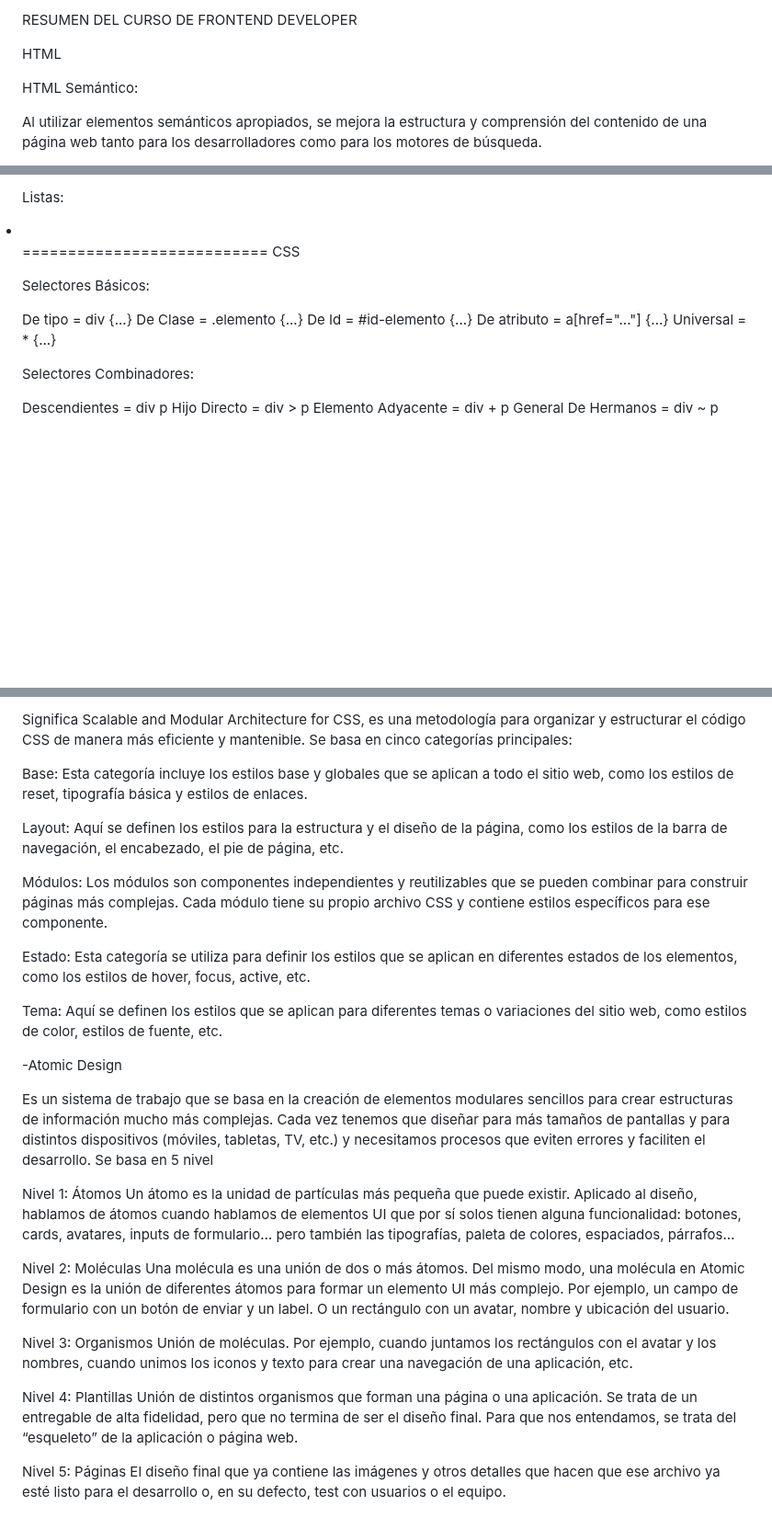
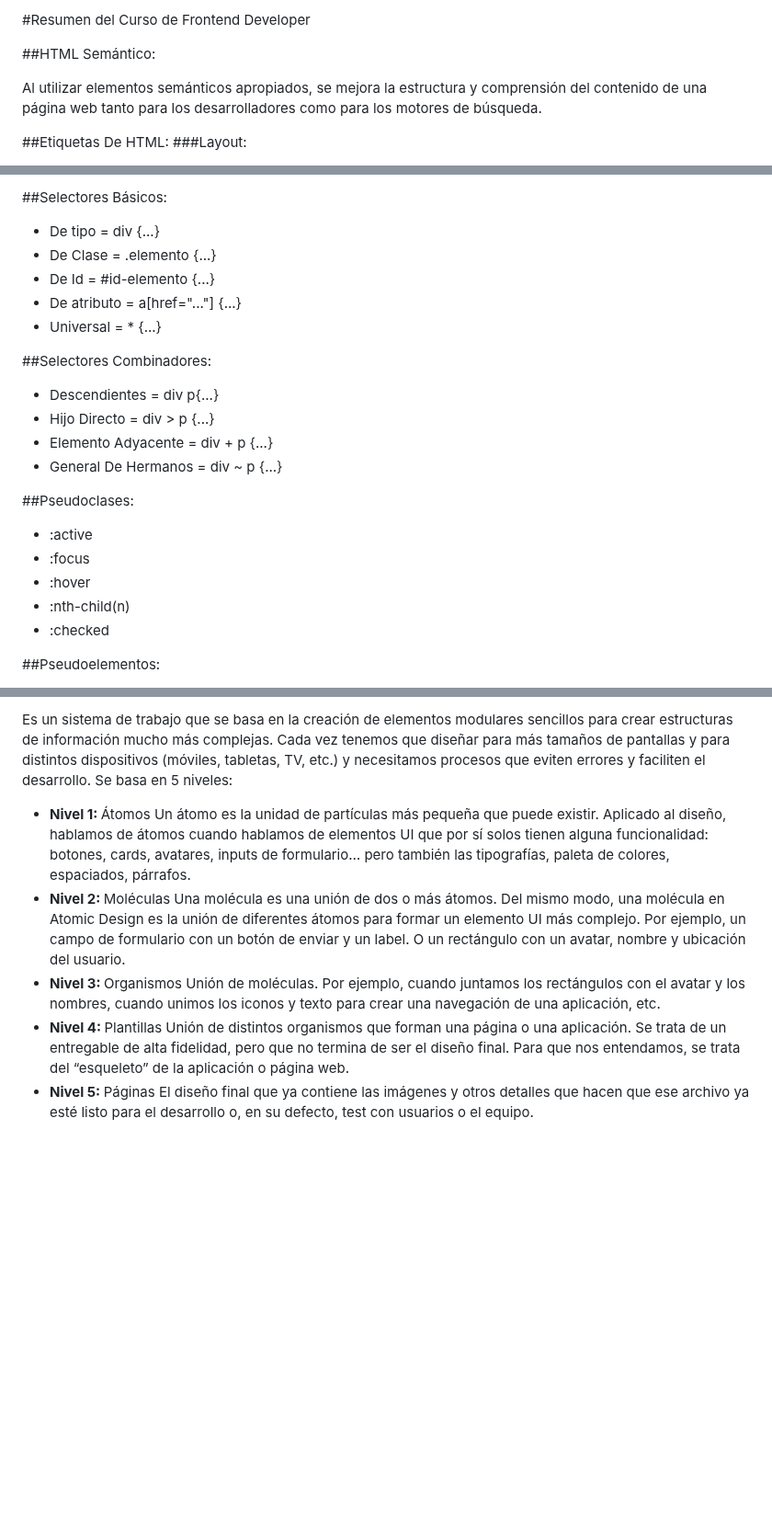
Before and after one commit to Velasco1704/curso-frontend-developer, a Markdown page: README.md, 3 parts joined by grey strips. Shown at 92% size. Rendered like a GitHub page; blank space fills up the shorter version.

```diff
--- a/README.md
+++ b/README.md
@@ -1,8 +1,9 @@
-RESUMEN DEL CURSO DE FRONTEND DEVELOPER
+#Resumen del Curso de Frontend Developer
 
-HTML
+##HTML Semántico:
 
-HTML Semántico:
+<p>Al utilizar elementos semánticos apropiados, se mejora la estructura y comprensión del contenido de una página web tanto para los desarrolladores como para los motores de búsqueda.</p>
 
-Al utilizar elementos semánticos apropiados, se mejora la estructura y comprensión del contenido de una página web tanto para los desarrolladores como para los motores de búsqueda.
+##Etiquetas De HTML:
+###Layout:
 
@@ -45,25 +61,32 @@ Formularios:
 
-Listas:
+##Selectores Básicos:
 
-<ul></ul>
-<ol></ol>
-<li></li>
+<ul>
+<li>De tipo = div {...}</li>
+<li>De Clase = .elemento {...}</li>
+<li>De Id = #id-elemento {...}</li>
+<li>De atributo = a[href="..."] {...}</li>
+<li>Universal = * {...}</li>
+</ul>
 
-===========================
-CSS
+##Selectores Combinadores:
 
-Selectores Básicos:
+<ul>
+<li>Descendientes = div p{...}</li>
+<li>Hijo Directo = div > p {...}</li>
+<li>Elemento Adyacente = div + p {...}</li>
+<li>General De Hermanos = div ~ p {...}</li>
+</ul>
 
-De tipo = div {...}
-De Clase = .elemento {...}
-De Id = #id-elemento {...}
-De atributo = a[href="..."] {...}
-Universal = \* {...}
+##Pseudoclases:
 
-Selectores Combinadores:
+<ul>
+<li>:active</li>
+<li>:focus</li>
+<li>:hover</li>
+<li>:nth-child(n)</li>
+<li>:checked</li>
+</ul>
 
-Descendientes = div p
-Hijo Directo = div > p
-Elemento Adyacente = div + p
-General De Hermanos = div ~ p
+##Pseudoelementos:
 
@@ -183,25 +189,11 @@ Modificador (Modifier): Son variaciones o estados diferentes de un bloque o elem
-Significa Scalable and Modular Architecture for CSS, es una metodología para organizar y estructurar el código CSS de manera más eficiente y mantenible. Se basa en cinco categorías principales:
-
-Base: Esta categoría incluye los estilos base y globales que se aplican a todo el sitio web, como los estilos de reset, tipografía básica y estilos de enlaces.
-
-Layout: Aquí se definen los estilos para la estructura y el diseño de la página, como los estilos de la barra de navegación, el encabezado, el pie de página, etc.
-
-Módulos: Los módulos son componentes independientes y reutilizables que se pueden combinar para construir páginas más complejas. Cada módulo tiene su propio archivo CSS y contiene estilos específicos para ese componente.
-
-Estado: Esta categoría se utiliza para definir los estilos que se aplican en diferentes estados de los elementos, como los estilos de hover, focus, active, etc.
-
-Tema: Aquí se definen los estilos que se aplican para diferentes temas o variaciones del sitio web, como estilos de color, estilos de fuente, etc.
-
--Atomic Design
-
-Es un sistema de trabajo que se basa en la creación de elementos modulares sencillos para crear estructuras de información mucho más complejas. Cada vez tenemos que diseñar para más tamaños de pantallas y para distintos dispositivos (móviles, tabletas, TV, etc.) y necesitamos procesos que eviten errores y faciliten el desarrollo. Se basa en 5 nivel
-
-Nivel 1: Átomos Un átomo es la unidad de partículas más pequeña que puede existir. Aplicado al diseño, hablamos de átomos cuando hablamos de elementos UI que por sí solos tienen alguna funcionalidad: botones, cards, avatares, inputs de formulario… pero también las tipografías, paleta de colores, espaciados, párrafos…
-
-Nivel 2: Moléculas Una molécula es una unión de dos o más átomos. Del mismo modo, una molécula en Atomic Design es la unión de diferentes átomos para formar un elemento UI más complejo. Por ejemplo, un campo de formulario con un botón de enviar y un label. O un rectángulo con un avatar, nombre y ubicación del usuario.
-
-Nivel 3: Organismos Unión de moléculas. Por ejemplo, cuando juntamos los rectángulos con el avatar y los nombres, cuando unimos los iconos y texto para crear una navegación de una aplicación, etc.
-
-Nivel 4: Plantillas Unión de distintos organismos que forman una página o una aplicación. Se trata de un entregable de alta fidelidad, pero que no termina de ser el diseño final. Para que nos entendamos, se trata del “esqueleto” de la aplicación o página web.
-
-Nivel 5: Páginas El diseño final que ya contiene las imágenes y otros detalles que hacen que ese archivo ya esté listo para el desarrollo o, en su defecto, test con usuarios o el equipo.
+<p>Es un sistema de trabajo que se basa en la creación de elementos modulares sencillos para crear estructuras de información mucho más complejas. Cada vez tenemos que diseñar para más tamaños de pantallas y para distintos dispositivos (móviles, tabletas, TV, etc.) y necesitamos procesos que eviten errores y faciliten el desarrollo. Se basa en 5 niveles:
+</p>
+<ul>
+<li><strong>Nivel 1: </strong>Átomos Un átomo es la unidad de partículas más pequeña que puede existir. Aplicado al diseño, hablamos de átomos cuando hablamos de elementos UI que por sí solos tienen alguna funcionalidad: botones, cards, avatares, inputs de formulario… pero también las tipografías, paleta de colores, espaciados, párrafos.</li>
+<li><strong>Nivel 2: </strong>Moléculas Una molécula es una unión de dos o más átomos. Del mismo modo, una molécula en Atomic Design es la unión de diferentes átomos para formar un elemento UI más complejo. Por ejemplo, un campo de formulario con un botón de enviar y un label. O un rectángulo con un avatar, nombre y ubicación del usuario.</li>
+<li><strong>Nivel 3: </strong>Organismos Unión de moléculas. Por ejemplo, cuando juntamos los rectángulos con el avatar y los nombres, cuando unimos los iconos y texto para crear una navegación de una aplicación, etc.
+</li>
+<li><strong>Nivel 4: </strong>Plantillas Unión de distintos organismos que forman una página o una aplicación. Se trata de un entregable de alta fidelidad, pero que no termina de ser el diseño final. Para que nos entendamos, se trata del “esqueleto” de la aplicación o página web.</li>
+<li><strong>Nivel 5: </strong>Páginas El diseño final que ya contiene las imágenes y otros detalles que hacen que ese archivo ya esté listo para el desarrollo o, en su defecto, test con usuarios o el equipo.
+</li>
+</ul>
```
Also changed, not shown: other parts of README.md (+114 -116 lines).
